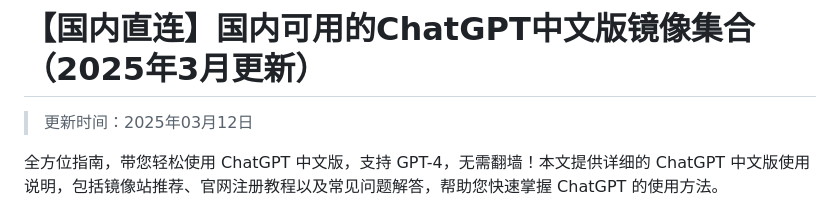
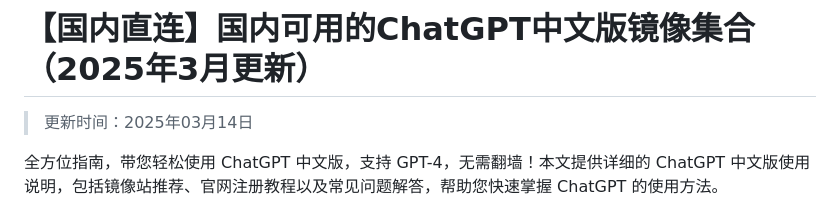
Before and after one commit to vbosoxo/china-chagpt, a Markdown page: README.md, the part around the change. Rendered like a GitHub page.

```diff
--- a/README.md
+++ b/README.md
@@ -1,6 +1,6 @@
 # 【国内直连】国内可用的ChatGPT中文版镜像集合（2025年3月更新）
 
-> 更新时间：2025年03月12日
+> 更新时间：2025年03月14日
 
 全方位指南，带您轻松使用 ChatGPT 中文版，支持 GPT-4，无需翻墙！本文提供详细的 ChatGPT 中文版使用说明，包括镜像站推荐、官网注册教程以及常见问题解答，帮助您快速掌握 ChatGPT 的使用方法。
 
```
